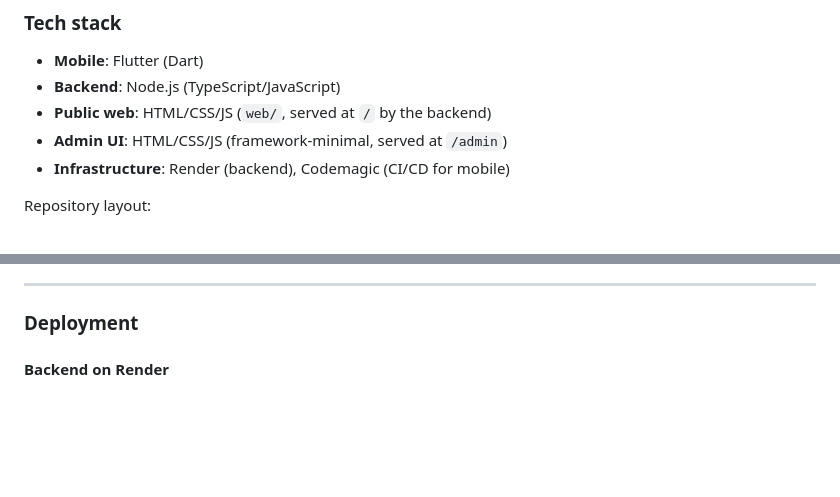
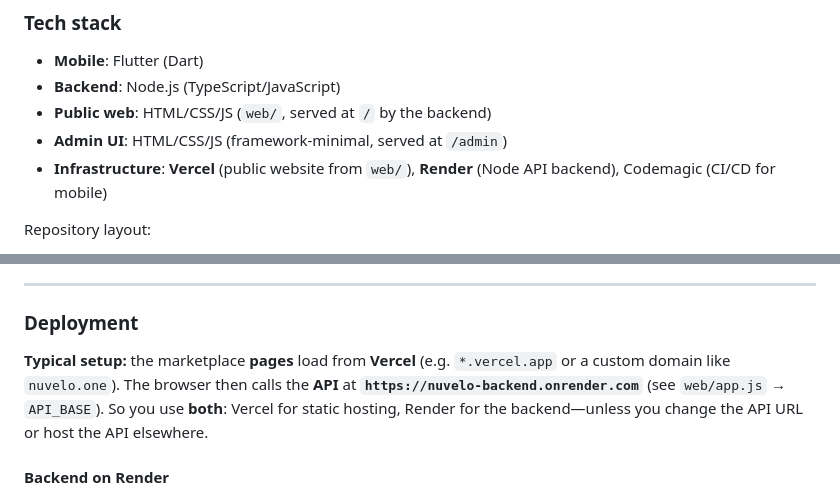
Before and after one commit to pmochoki/Nuvelo, a Markdown page: README.md, 2 parts joined by grey strips. Drawn GitHub-style; blank space fills up the shorter version.

Commit message:
docs: clarify Vercel (web) + Render (API) deployment split
Made-with: Cursor

```diff
--- a/README.md
+++ b/README.md
@@ -22,7 +22,7 @@ The goal is to make it easy to discover and offer opportunities across language
 - **Backend**: Node.js (TypeScript/JavaScript)
 - **Public web**: HTML/CSS/JS (`web/`, served at `/` by the backend)
 - **Admin UI**: HTML/CSS/JS (framework‑minimal, served at `/admin`)
-- **Infrastructure**: Render (backend), Codemagic (CI/CD for mobile)
+- **Infrastructure**: **Vercel** (public website from `web/`), **Render** (Node API backend), Codemagic (CI/CD for mobile)
 
 Repository layout:
 
@@ -81,6 +81,8 @@ Make sure the mobile app’s API base URL matches your running backend (for exam
 ---
 
 ### Deployment
+
+**Typical setup:** the marketplace **pages** load from **Vercel** (e.g. `*.vercel.app` or a custom domain like `nuvelo.one`). The browser then calls the **API** at **`https://nuvelo-backend.onrender.com`** (see `web/app.js` → `API_BASE`). So you use **both**: Vercel for static hosting, Render for the backend—unless you change the API URL or host the API elsewhere.
 
 #### Backend on Render
 
```
